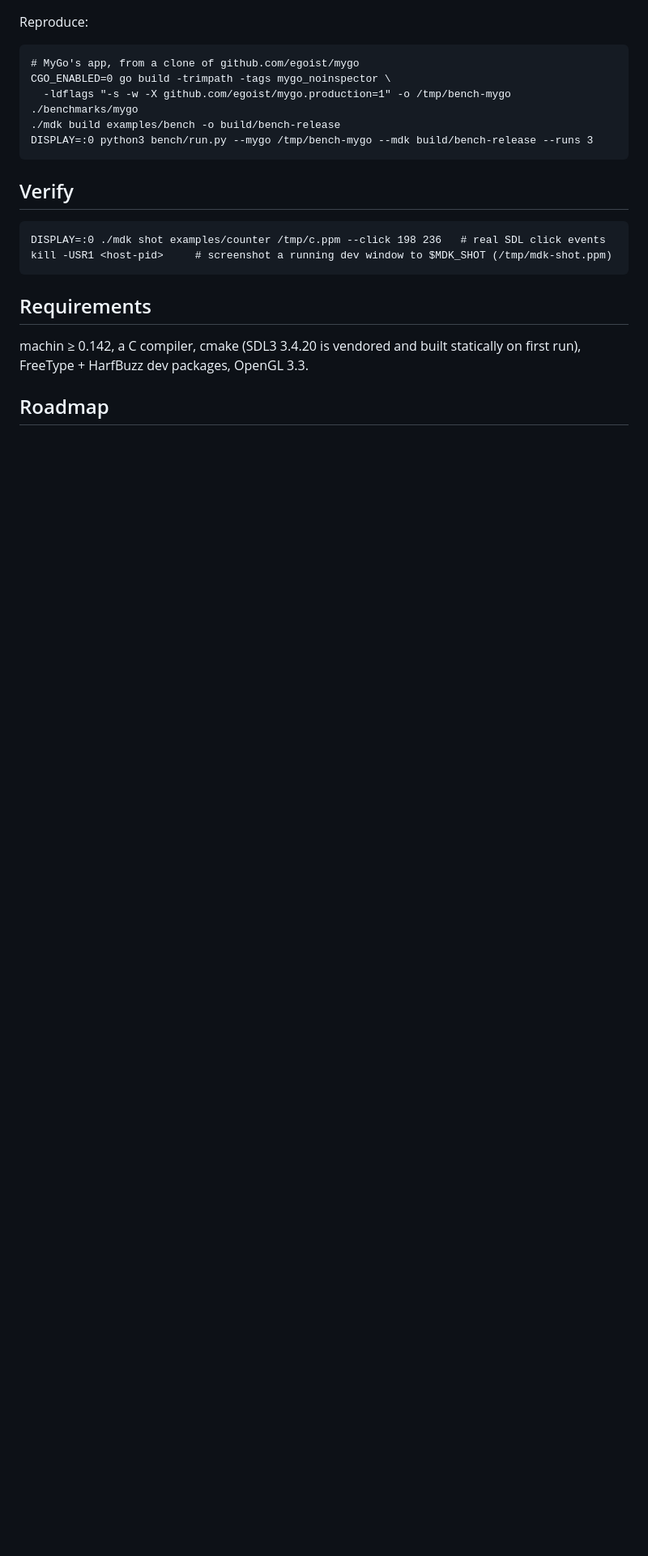
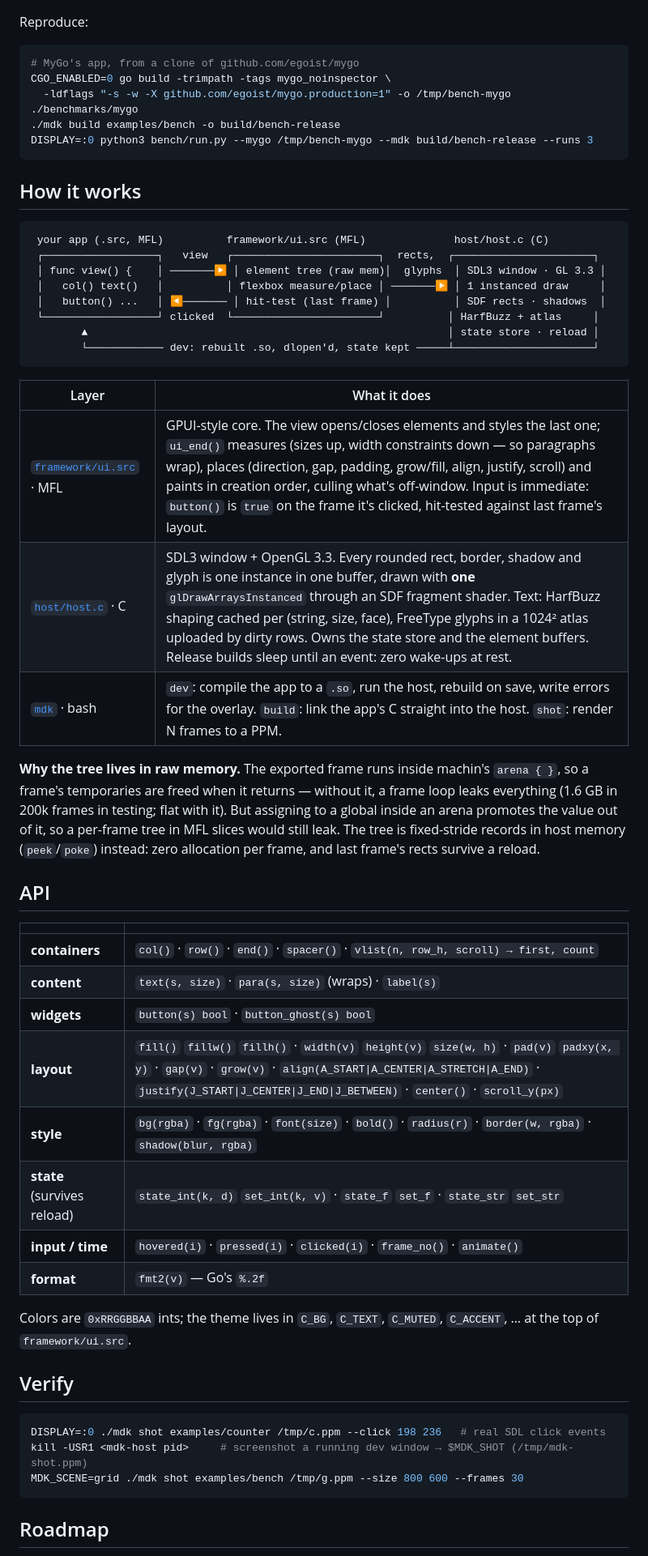
Before and after one commit to javimosch/machin-desktop, a Markdown page: README.md, the part around one of its changes. Shown at 81% size. Drawn GitHub-style; blank space fills up the shorter version.

````diff
--- a/README.md
+++ b/README.md
@@ -95,7 +122,7 @@ How to read it:
 
 Reproduce:
 
-```
+```bash
 # MyGo's app, from a clone of github.com/egoist/mygo
 CGO_ENABLED=0 go build -trimpath -tags mygo_noinspector \
   -ldflags "-s -w -X github.com/egoist/mygo.production=1" -o /tmp/bench-mygo ./benchmarks/mygo
@@ -103,17 +130,56 @@ CGO_ENABLED=0 go build -trimpath -tags mygo_noinspector \
 DISPLAY=:0 python3 bench/run.py --mygo /tmp/bench-mygo --mdk build/bench-release --runs 3
 ```
 
+## How it works
+
+```
+ your app (.src, MFL)          framework/ui.src (MFL)              host/host.c (C)
+ ┌──────────────────┐   view   ┌───────────────────────┐  rects,  ┌──────────────────────┐
+ │ func view() {    │ ───────▶ │ element tree (raw mem)│  glyphs  │ SDL3 window · GL 3.3 │
+ │   col() text()   │          │ flexbox measure/place │ ───────▶ │ 1 instanced draw     │
+ │   button() ...   │ ◀─────── │ hit-test (last frame) │          │ SDF rects · shadows  │
+ └──────────────────┘ clicked  └───────────────────────┘          │ HarfBuzz + atlas     │
+        ▲                                                         │ state store · reload │
+        └──────────── dev: rebuilt .so, dlopen'd, state kept ─────┴──────────────────────┘
+```
+
+| Layer | What it does |
+|---|---|
+| [`framework/ui.src`](framework/ui.src) · MFL | GPUI-style core. The view opens/closes elements and styles the last one; `ui_end()` measures (sizes up, width constraints down — so paragraphs wrap), places (direction, gap, padding, grow/fill, align, justify, scroll) and paints in creation order, culling what's off-window. Input is immediate: `button()` is `true` on the frame it's clicked, hit-tested against last frame's layout. |
+| [`host/host.c`](host/host.c) · C | SDL3 window + OpenGL 3.3. Every rounded rect, border, shadow and glyph is one instance in one buffer, drawn with **one** `glDrawArraysInstanced` through an SDF fragment shader. Text: HarfBuzz shaping cached per (string, size, face), FreeType glyphs in a 1024² atlas uploaded by dirty rows. Owns the state store and the element buffers. Release builds sleep until an event: zero wake-ups at rest. |
+| [`mdk`](mdk) · bash | `dev`: compile the app to a `.so`, run the host, rebuild on save, write errors for the overlay. `build`: link the app's C straight into the host. `shot`: render N frames to a PPM. |
+
+**Why the tree lives in raw memory.** The exported frame runs inside machin's
+`arena { }`, so a frame's temporaries are freed when it returns — without it, a frame
+loop leaks everything (1.6 GB in 200k frames in testing; flat with it). But assigning
+to a global inside an arena promotes the value out of it, so a per-frame tree in MFL
+slices would still leak. The tree is fixed-stride records in host memory
+(`peek`/`poke`) instead: zero allocation per frame, and last frame's rects survive a
+reload.
+
+## API
+
+| | |
+|---|---|
+| **containers** | `col()` · `row()` · `end()` · `spacer()` · `vlist(n, row_h, scroll) → first, count` |
+| **content** | `text(s, size)` · `para(s, size)` (wraps) · `label(s)` |
+| **widgets** | `button(s) bool` · `button_ghost(s) bool` |
+| **layout** | `fill()` `fillw()` `fillh()` · `width(v)` `height(v)` `size(w, h)` · `pad(v)` `padxy(x, y)` · `gap(v)` · `grow(v)` · `align(A_START\|A_CENTER\|A_STRETCH\|A_END)` · `justify(J_START\|J_CENTER\|J_END\|J_BETWEEN)` · `center()` · `scroll_y(px)` |
+| **style** | `bg(rgba)` · `fg(rgba)` · `font(size)` · `bold()` · `radius(r)` · `border(w, rgba)` · `shadow(blur, rgba)` |
+| **state** (survives reload) | `state_int(k, d)` `set_int(k, v)` · `state_f` `set_f` · `state_str` `set_str` |
+| **input / time** | `hovered(i)` · `pressed(i)` · `clicked(i)` · `frame_no()` · `animate()` |
+| **format** | `fmt2(v)` — Go's `%.2f` |
+
+Colors are `0xRRGGBBAA` ints; the theme lives in `C_BG`, `C_TEXT`, `C_MUTED`,
+`C_ACCENT`, … at the top of `framework/ui.src`.
+
 ## Verify
 
+```bash
+DISPLAY=:0 ./mdk shot examples/counter /tmp/c.ppm --click 198 236   # real SDL click events
+kill -USR1 <mdk-host pid>     # screenshot a running dev window → $MDK_SHOT (/tmp/mdk-shot.ppm)
+MDK_SCENE=grid ./mdk shot examples/bench /tmp/g.ppm --size 800 600 --frames 30
 ```
-DISPLAY=:0 ./mdk shot examples/counter /tmp/c.ppm --click 198 236   # real SDL click events
-kill -USR1 <host-pid>     # screenshot a running dev window to $MDK_SHOT (/tmp/mdk-shot.ppm)
-```
-
-## Requirements
-
-machin ≥ 0.142, a C compiler, cmake (SDL3 3.4.20 is vendored and built
-statically on first run), FreeType + HarfBuzz dev packages, OpenGL 3.3.
 
 ## Roadmap
 
````
Also changed, not shown: other parts of README.md (+105 -76 lines), docs/hot-reload.png (added), docs/logo.png (added), docs/scenes.png (added), 2 other files.
